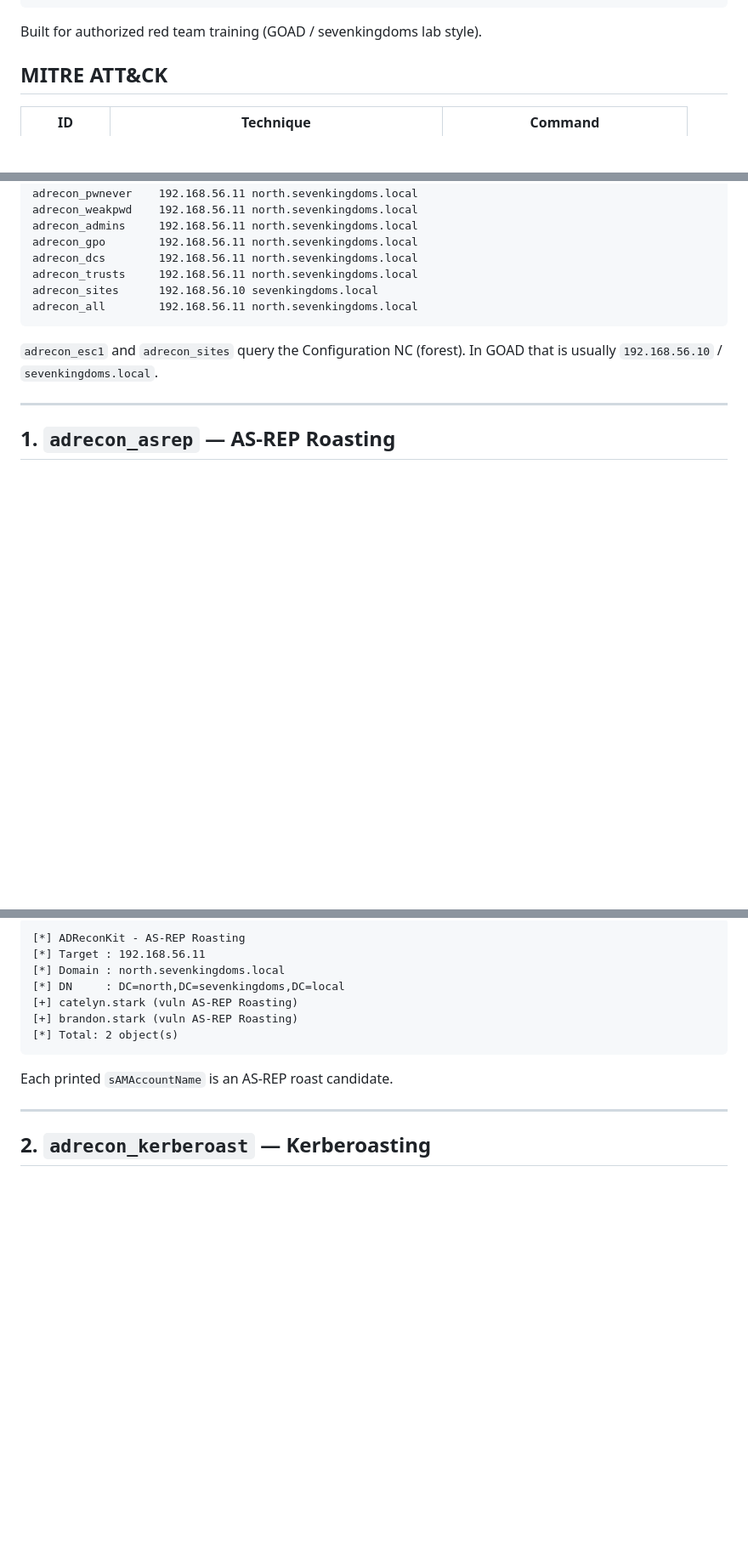
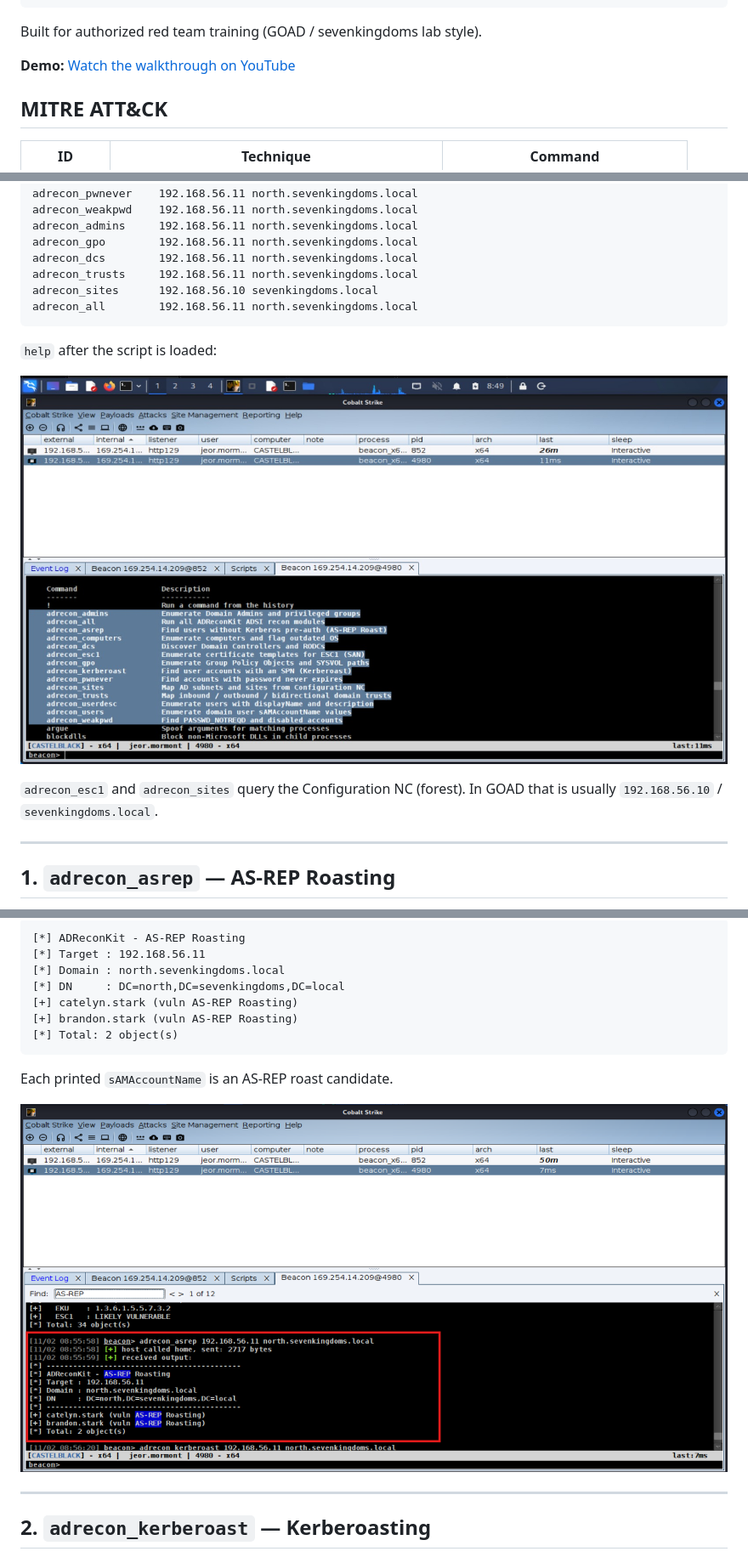
Before and after one commit to 0xbngs/ADReconKit, a Markdown page: README.md, 3 parts joined by grey strips. Shown at 85% size. Drawn GitHub-style; pictures changed too: As-Rep Roasting.png (added), perintah Help - dan ada gambar perintah dari ADRECONKIT.jpg (added); blank space fills up the shorter version.

Commit message:
Add screenshots and YouTube walkthrough link
Include AS-REP, Kerberoasting, ESC1, and help command screenshots in the README, plus the demo video.

````diff
--- a/README.md
+++ b/README.md
@@ -15,6 +15,8 @@ beacon> adrecon_asrep 192.168.56.11 north.sevenkingdoms.local
 ```
 
 Built for authorized red team training (GOAD / sevenkingdoms lab style).
+
+**Demo:** [Watch the walkthrough on YouTube](https://www.youtube.com/watch?v=wUZYKbEgo1M)
 
 ## MITRE ATT&CK
 
@@ -90,6 +92,10 @@ adrecon_sites      192.168.56.10 sevenkingdoms.local
 adrecon_all        192.168.56.11 north.sevenkingdoms.local
 ```
 
+`help` after the script is loaded:
+
+![ADReconKit beacon commands](./perintah%20Help%20-%20dan%20ada%20gambar%20perintah%20dari%20ADRECONKIT.jpg)
+
 `adrecon_esc1` and `adrecon_sites` query the Configuration NC (forest). In GOAD that is usually `192.168.56.10` / `sevenkingdoms.local`.
 
 ---
@@ -130,6 +136,8 @@ LDAP://192.168.56.11/DC=north,DC=sevenkingdoms,DC=local
 
 Each printed `sAMAccountName` is an AS-REP roast candidate.
 
+![AS-REP Roasting in Cobalt Strike](./As-Rep%20Roasting.png)
+
 ---
 
 ## 2. `adrecon_kerberoast` — Kerberoasting
````
Also changed, not shown: other parts of README.md (+5 -0 lines), ESC1.jpeg (added), Kerberoasting.jpg (added).
